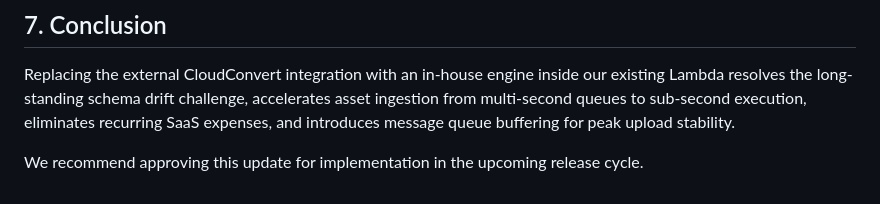
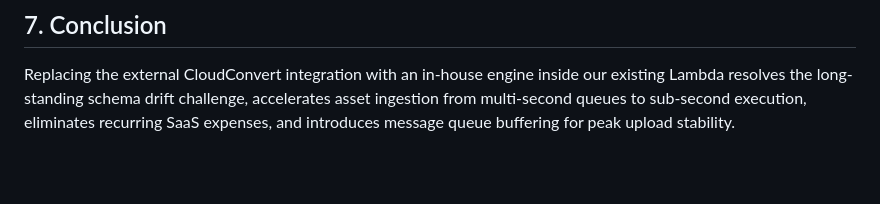
Before and after one commit to PewDieRes/metadata-comparison-poc, a Markdown page: docs/CLIENT_PROPOSAL_METADATA_MIGRATION.md, the part around the change. Rendered like a GitHub page; blank space fills up the shorter version.

Commit message:
docs: remove recommendation sentence from proposal conclusion

```diff
--- a/docs/CLIENT_PROPOSAL_METADATA_MIGRATION.md
+++ b/docs/CLIENT_PROPOSAL_METADATA_MIGRATION.md
@@ -142,5 +142,3 @@ To ensure a seamless, zero-downtime transition:
 ## 7. Conclusion
 
 Replacing the external CloudConvert integration with an in-house engine inside our existing Lambda resolves the long-standing schema drift challenge, accelerates asset ingestion from multi-second queues to sub-second execution, eliminates recurring SaaS expenses, and introduces message queue buffering for peak upload stability.
-
-We recommend approving this update for implementation in the upcoming release cycle.
```
